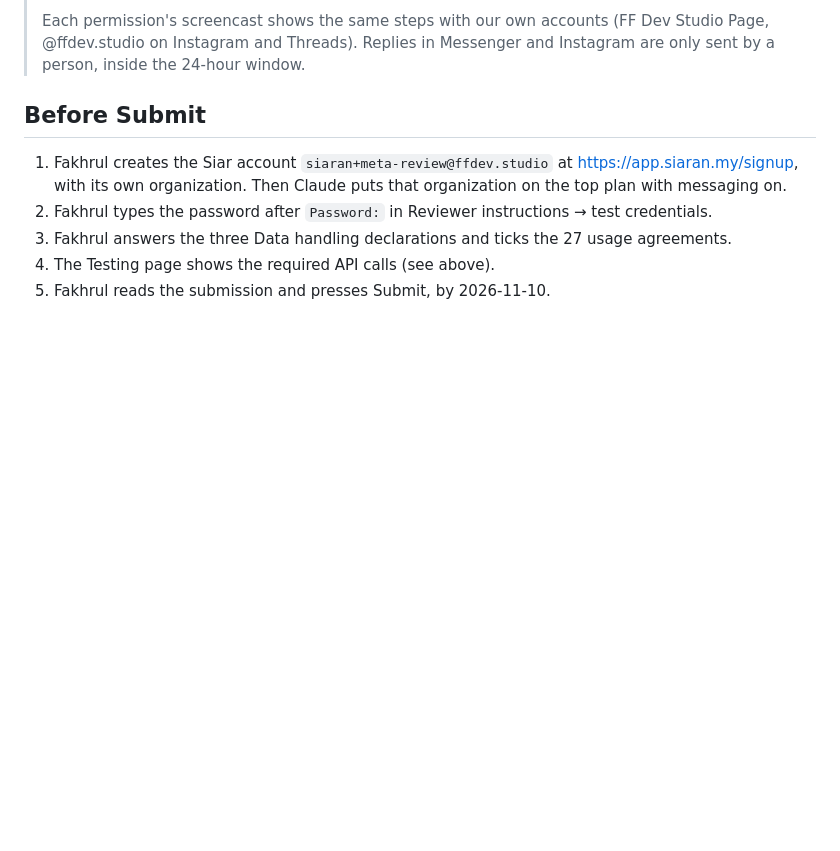
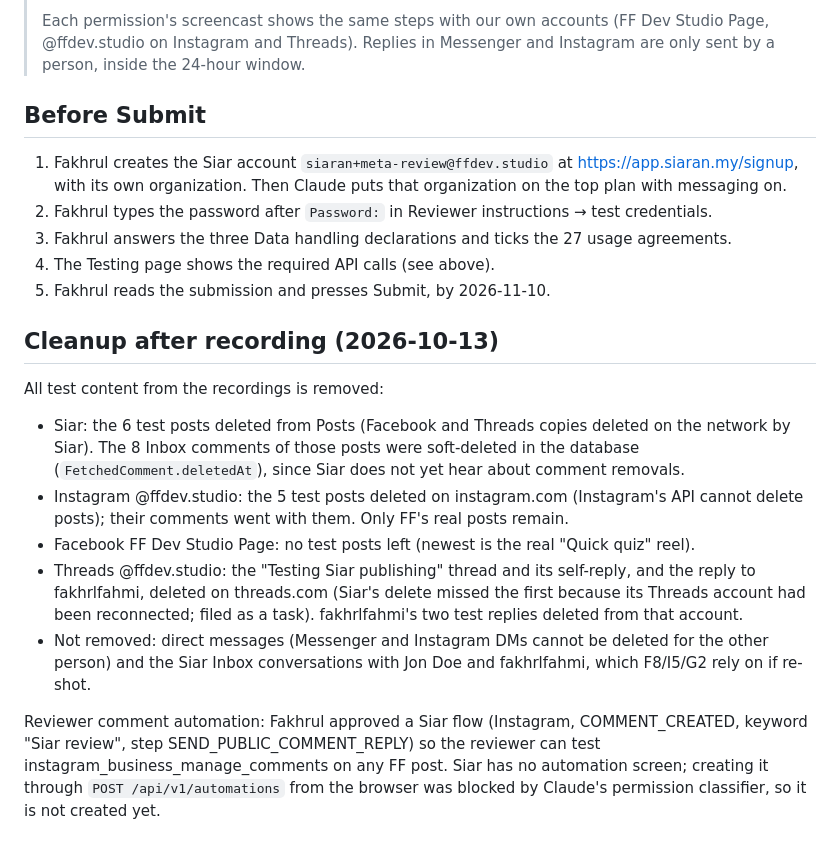
Before and after one commit to Aphrosidiac/Siar, a Markdown page: docs/approvals/meta-review-submission.md, the part around the change. Rendered like a GitHub page; blank space fills up the shorter version.

Commit message:
Meta review: record the test-content cleanup and the pending reviewer automation
Co-Authored-By: Claude Opus 5.5 <noreply@anthropic.com>

```diff
--- a/docs/approvals/meta-review-submission.md
+++ b/docs/approvals/meta-review-submission.md
@@ -88,3 +88,23 @@ https://siaran.my/ (the instructions give the sign-in URL).
 3. Fakhrul answers the three Data handling declarations and ticks the 27 usage agreements.
 4. The Testing page shows the required API calls (see above).
 5. Fakhrul reads the submission and presses Submit, by 2026-11-10.
+
+## Cleanup after recording (2026-10-13)
+
+All test content from the recordings is removed:
+- Siar: the 6 test posts deleted from Posts (Facebook and Threads copies deleted on the network by Siar). The 8
+  Inbox comments of those posts were soft-deleted in the database (`FetchedComment.deletedAt`), since Siar does not
+  yet hear about comment removals.
+- Instagram @ffdev.studio: the 5 test posts deleted on instagram.com (Instagram's API cannot delete posts); their
+  comments went with them. Only FF's real posts remain.
+- Facebook FF Dev Studio Page: no test posts left (newest is the real "Quick quiz" reel).
+- Threads @ffdev.studio: the "Testing Siar publishing" thread and its self-reply, and the reply to fakhrlfahmi,
+  deleted on threads.com (Siar's delete missed the first because its Threads account had been reconnected; filed as
+  a task). fakhrlfahmi's two test replies deleted from that account.
+- Not removed: direct messages (Messenger and Instagram DMs cannot be deleted for the other person) and the Siar
+  Inbox conversations with Jon Doe and fakhrlfahmi, which F8/I5/G2 rely on if re-shot.
+
+Reviewer comment automation: Fakhrul approved a Siar flow (Instagram, COMMENT_CREATED, keyword "Siar review",
+step SEND_PUBLIC_COMMENT_REPLY) so the reviewer can test instagram_business_manage_comments on any FF post. Siar has
+no automation screen; creating it through `POST /api/v1/automations` from the browser was blocked by Claude's
+permission classifier, so it is not created yet.
```
